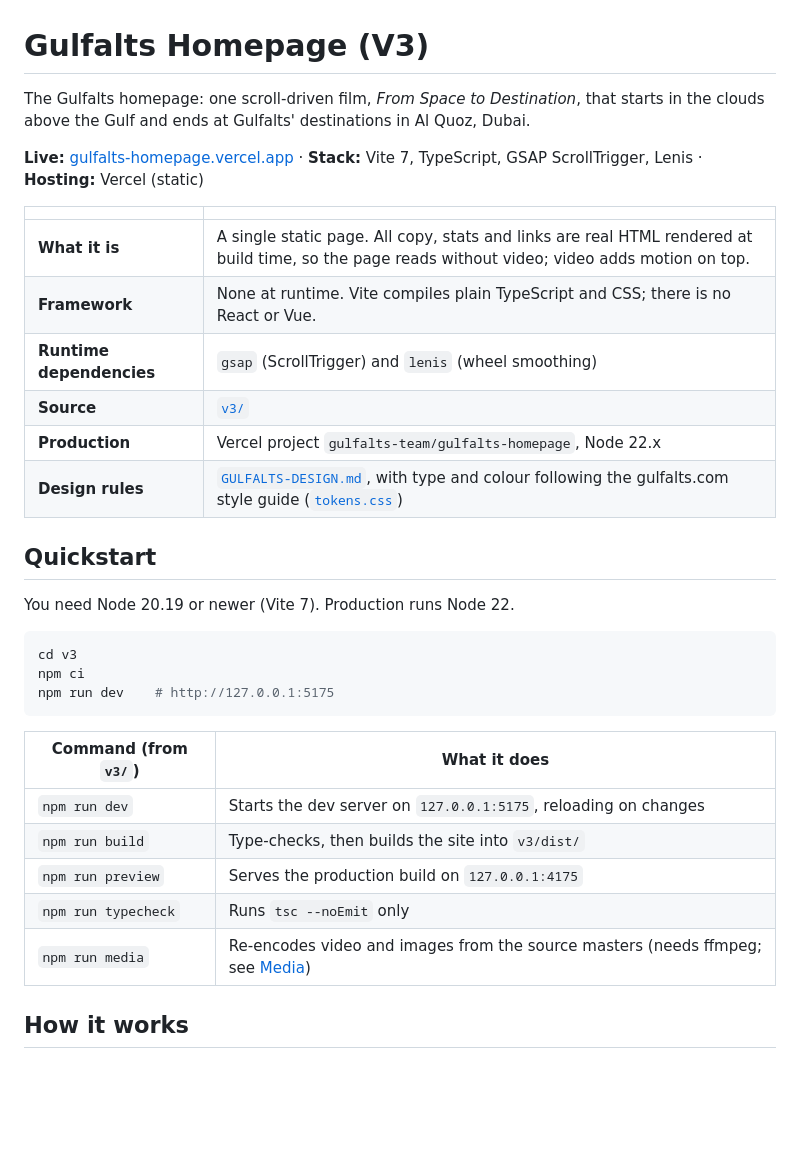
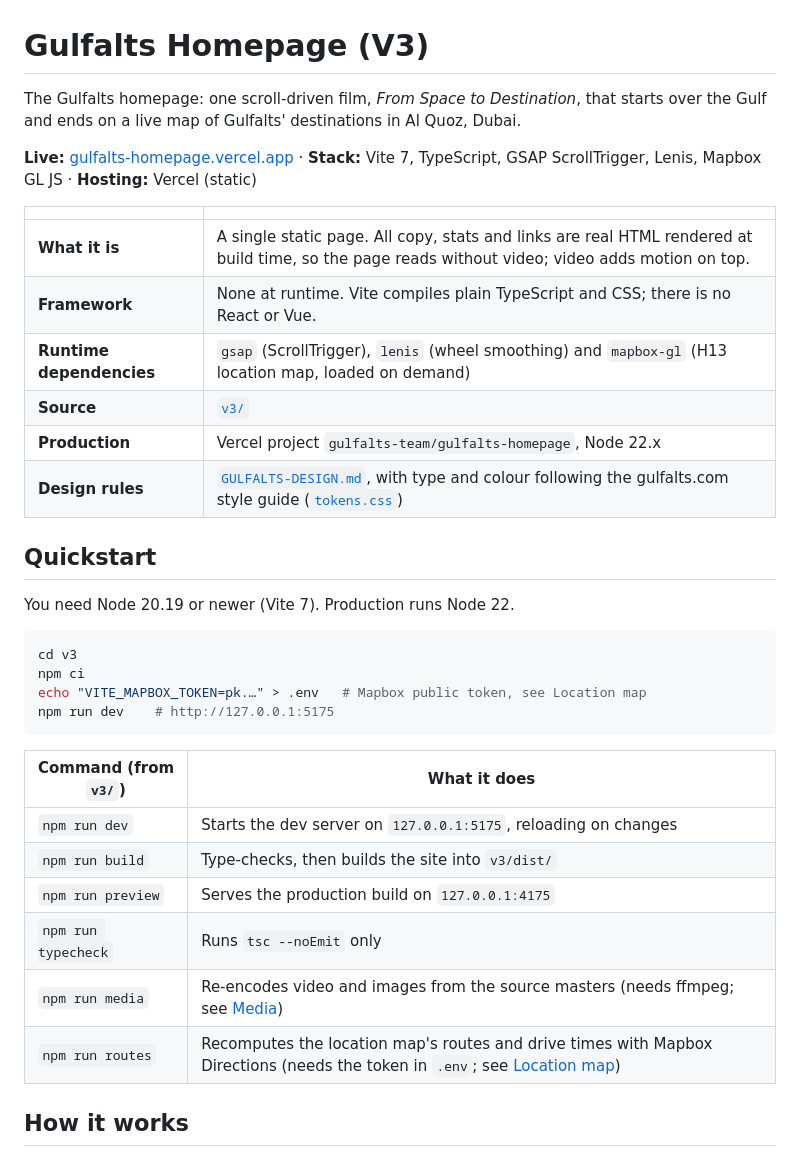
Before and after one commit to MZaimM/new-gulfalts-2.0, a Markdown page: README.md, the part around one of its changes. Drawn GitHub-style; blank space fills up the shorter version.

````diff
--- a/README.md
+++ b/README.md
@@ -1,14 +1,14 @@
 # Gulfalts Homepage (V3)
 
-The Gulfalts homepage: one scroll-driven film, *From Space to Destination*, that starts in the clouds above the Gulf and ends at Gulfalts' destinations in Al Quoz, Dubai.
+The Gulfalts homepage: one scroll-driven film, *From Space to Destination*, that starts over the Gulf and ends on a live map of Gulfalts' destinations in Al Quoz, Dubai.
 
-**Live:** [gulfalts-homepage.vercel.app](https://gulfalts-homepage.vercel.app) · **Stack:** Vite 7, TypeScript, GSAP ScrollTrigger, Lenis · **Hosting:** Vercel (static)
+**Live:** [gulfalts-homepage.vercel.app](https://gulfalts-homepage.vercel.app) · **Stack:** Vite 7, TypeScript, GSAP ScrollTrigger, Lenis, Mapbox GL JS · **Hosting:** Vercel (static)
 
 | | |
 |---|---|
 | **What it is** | A single static page. All copy, stats and links are real HTML rendered at build time, so the page reads without video; video adds motion on top. |
 | **Framework** | None at runtime. Vite compiles plain TypeScript and CSS; there is no React or Vue. |
-| **Runtime dependencies** | `gsap` (ScrollTrigger) and `lenis` (wheel smoothing) |
+| **Runtime dependencies** | `gsap` (ScrollTrigger), `lenis` (wheel smoothing) and `mapbox-gl` (H13 location map, loaded on demand) |
 | **Source** | [`v3/`](v3) |
 | **Production** | Vercel project `gulfalts-team/gulfalts-homepage`, Node 22.x |
 | **Design rules** | [`GULFALTS-DESIGN.md`](GULFALTS-DESIGN.md), with type and colour following the gulfalts.com style guide ([`tokens.css`](v3/src/styles/tokens.css)) |
@@ -20,6 +20,7 @@ You need Node 20.19 or newer (Vite 7). Production runs Node 22.
 ```bash
 cd v3
 npm ci
+echo "VITE_MAPBOX_TOKEN=pk.…" > .env   # Mapbox public token, see Location map
 npm run dev    # http://127.0.0.1:5175
 ```
 
@@ -30,6 +31,7 @@ npm run dev    # http://127.0.0.1:5175
 | `npm run preview` | Serves the production build on `127.0.0.1:4175` |
 | `npm run typecheck` | Runs `tsc --noEmit` only |
 | `npm run media` | Re-encodes video and images from the source masters (needs ffmpeg; see [Media](#media)) |
+| `npm run routes` | Recomputes the location map's routes and drive times with Mapbox Directions (needs the token in `.env`; see [Location map](#location-map)) |
 
 ## How it works
 
````
Also changed, not shown: other parts of README.md (+30 -8 lines), v3/README.md (+1 -1 lines).
